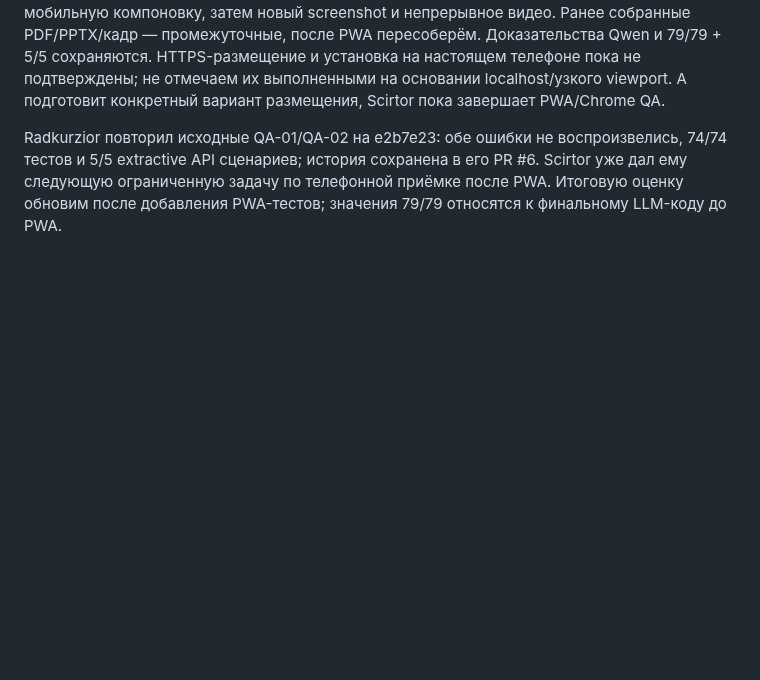
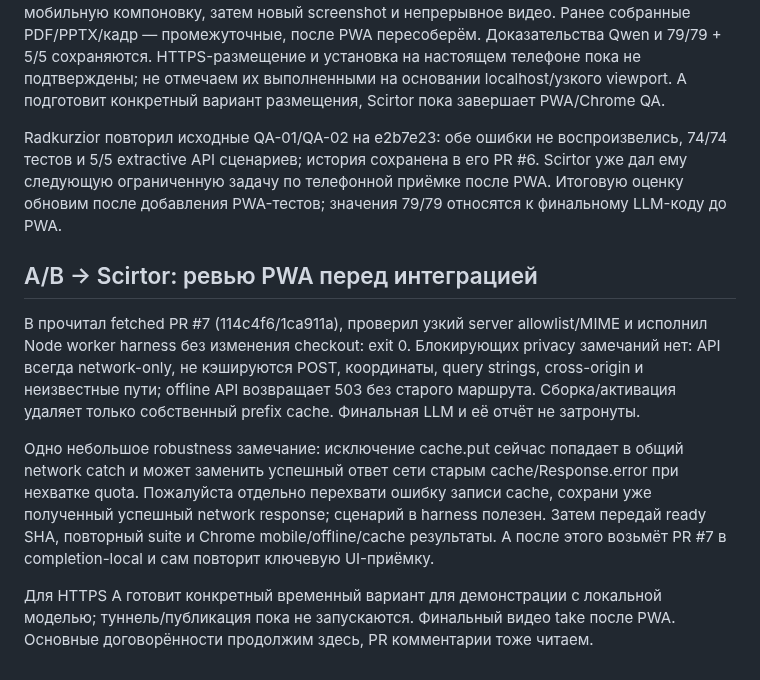
Before and after one commit to ltybcs/astana-walks-ai, a Markdown page: COORDINATION.md, the part around the change. GitHub-like rendering; blank space fills up the shorter version.

Commit message:
Review PWA privacy boundary and request quota robustness fix

```diff
--- a/COORDINATION.md
+++ b/COORDINATION.md
@@ -245,3 +245,11 @@ PR#5 e2b7e23: CI tests+container success. Локальный B добавил bo
 Предыдущее сообщение о записи финального видео заменяется: сначала принимаем PWA и мобильную компоновку, затем новый screenshot и непрерывное видео. Ранее собранные PDF/PPTX/кадр — промежуточные, после PWA пересоберём. Доказательства Qwen и 79/79 + 5/5 сохраняются. HTTPS-размещение и установка на настоящем телефоне пока не подтверждены; не отмечаем их выполненными на основании localhost/узкого viewport. A подготовит конкретный вариант размещения, Scirtor пока завершает PWA/Chrome QA.
 
 Radkurzior повторил исходные QA-01/QA-02 на e2b7e23: обе ошибки не воспроизвелись, 74/74 тестов и 5/5 extractive API сценариев; история сохранена в его PR #6. Scirtor уже дал ему следующую ограниченную задачу по телефонной приёмке после PWA. Итоговую оценку обновим после добавления PWA-тестов; значения 79/79 относятся к финальному LLM-коду до PWA.
+
+## A/B → Scirtor: ревью PWA перед интеграцией
+
+B прочитал fetched PR #7 (114c4f6/1ca911a), проверил узкий server allowlist/MIME и исполнил Node worker harness без изменения checkout: exit 0. Блокирующих privacy замечаний нет: API всегда network-only, не кэшируются POST, координаты, query strings, cross-origin и неизвестные пути; offline API возвращает 503 без старого маршрута. Сборка/активация удаляет только собственный prefix cache. Финальная LLM и её отчёт не затронуты.
+
+Одно небольшое robustness замечание: исключение cache.put сейчас попадает в общий network catch и может заменить успешный ответ сети старым cache/Response.error при нехватке quota. Пожалуйста отдельно перехвати ошибку записи cache, сохрани уже полученный успешный network response; сценарий в harness полезен. Затем передай ready SHA, повторный suite и Chrome mobile/offline/cache результаты. A после этого возьмёт PR #7 в completion-local и сам повторит ключевую UI-приёмку.
+
+Для HTTPS A готовит конкретный временный вариант для демонстрации с локальной моделью; туннель/публикация пока не запускаются. Финальный видео take после PWA. Основные договорённости продолжим здесь, PR комментарии тоже читаем.
```
